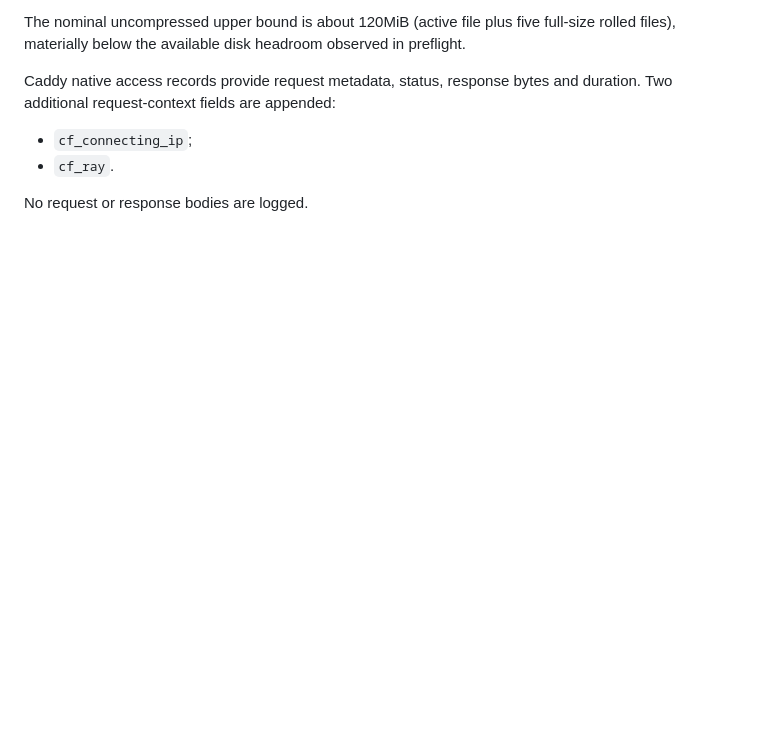
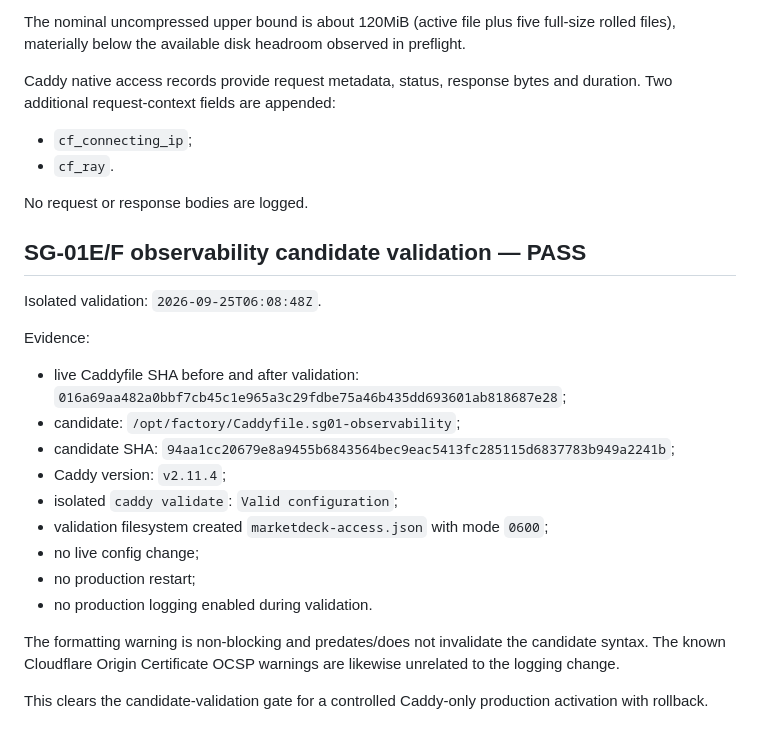
Before and after one commit to sarthakk-1126/marketdeck-web, a Markdown page: docs/seo/crawler-access.md, the part around one of its changes. GitHub-like rendering; blank space fills up the shorter version.

Commit message:
docs: accept SG-01 observability candidate validation

```diff
--- a/docs/seo/crawler-access.md
+++ b/docs/seo/crawler-access.md
@@ -274,3 +274,27 @@ Caddy native access records provide request metadata, status, response bytes and
 - `cf_ray`.
 
 No request or response bodies are logged.
+
+
+## SG-01E/F observability candidate validation — PASS
+
+Isolated validation: `2026-09-25T06:08:48Z`.
+
+Evidence:
+
+- live Caddyfile SHA before and after validation:
+  `016a69aa482a0bbf7cb45c1e965a3c29fdbe75a46b435dd693601ab818687e28`;
+- candidate:
+  `/opt/factory/Caddyfile.sg01-observability`;
+- candidate SHA:
+  `94aa1cc20679e8a9455b6843564bec9eac5413fc285115d6837783b949a2241b`;
+- Caddy version: `v2.11.4`;
+- isolated `caddy validate`: `Valid configuration`;
+- validation filesystem created `marketdeck-access.json` with mode `0600`;
+- no live config change;
+- no production restart;
+- no production logging enabled during validation.
+
+The formatting warning is non-blocking and predates/does not invalidate the candidate syntax. The known Cloudflare Origin Certificate OCSP warnings are likewise unrelated to the logging change.
+
+This clears the candidate-validation gate for a controlled Caddy-only production activation with rollback.
```
Also changed, not shown: other parts of docs/seo/crawler-access.md (+1 -1 lines).
